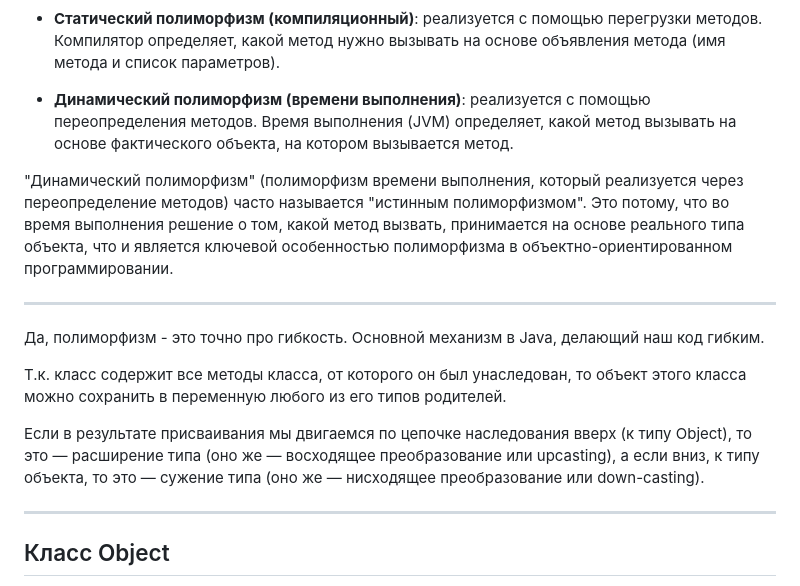
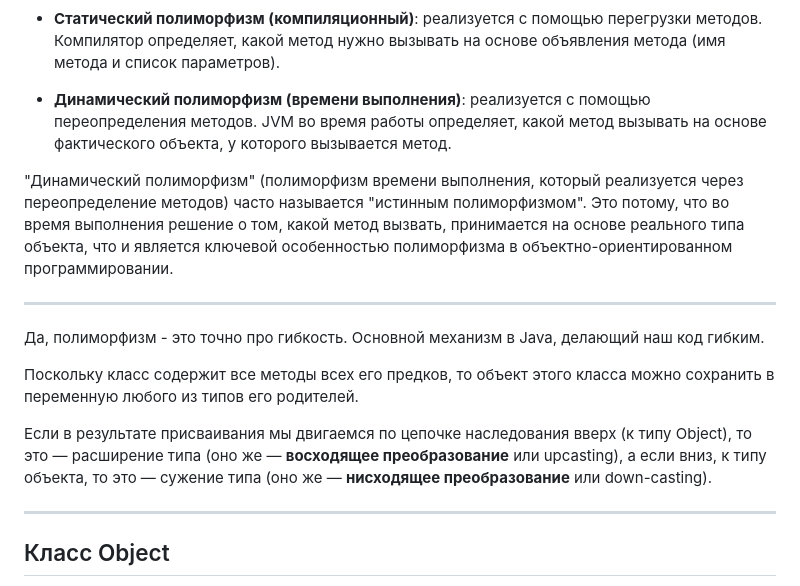
Before and after one commit to ait-tr/cohort42.1, a Markdown page: basic_programming/lesson_25/theory.md, the part around the change. Rendered like a GitHub page.

Commit message:
java_basic lesson #25 update

```diff
--- a/basic_programming/lesson_25/theory.md
+++ b/basic_programming/lesson_25/theory.md
@@ -20,8 +20,8 @@
 - **Статический полиморфизм (компиляционный)**: реализуется с помощью перегрузки методов. Компилятор определяет, какой метод нужно вызывать на основе
 объявления метода (имя метода и список параметров).
 
-- **Динамический полиморфизм (времени выполнения)**: реализуется с помощью переопределения методов. Время выполнения (JVM) определяет, какой метод вызывать
-на основе фактического объекта, на котором вызывается метод.
+- **Динамический полиморфизм (времени выполнения)**: реализуется с помощью переопределения методов. JVM во время работы определяет, какой метод вызывать
+на основе фактического объекта, у которого вызывается метод.
 
 "Динамический полиморфизм" (полиморфизм времени выполнения, который реализуется через переопределение методов) часто называется "истинным полиморфизмом".
 Это потому, что во время выполнения решение о том, какой метод вызвать, принимается на основе реального типа объекта, что и является ключевой особенностью
@@ -31,10 +31,10 @@
 
 Да, полиморфизм - это точно про гибкость. Основной механизм в Java, делающий наш код гибким.
 
-Т.к. класс содержит все методы класса, от которого он был унаследован, то объект этого класса можно сохранить в переменную любого из его типов родителей.
+Поскольку класс содержит все методы всех его предков, то объект этого класса можно сохранить в переменную любого из типов его родителей.
 
-Если в результате присваивания мы двигаемся по цепочке наследования вверх (к типу Object), то это — расширение типа (оно же — восходящее преобразование или
-upcasting), а если вниз, к типу объекта, то это — сужение типа (оно же — нисходящее преобразование или down-casting).
+Если в результате присваивания мы двигаемся по цепочке наследования вверх (к типу Object), то это — расширение типа (оно же — **восходящее преобразование** или
+upcasting), а если вниз, к типу объекта, то это — сужение типа (оно же — **нисходящее преобразование** или down-casting).
 
 ---
 
```
